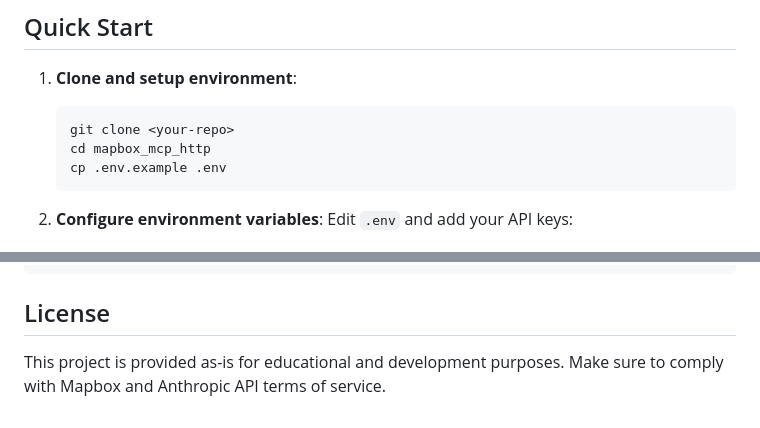
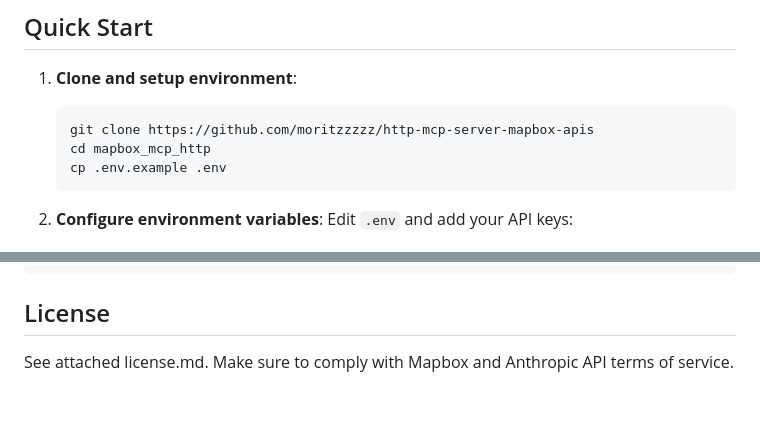
Before and after one commit to moritzzzzz/http-mcp-server-mapbox-apis, a Markdown page: README.md, 2 parts joined by grey strips. Drawn GitHub-style.

````diff
--- a/README.md
+++ b/README.md
@@ -33,7 +37,7 @@ The application consists of two main services:
 
 1. **Clone and setup environment**:
    ```bash
-   git clone <your-repo>
+   git clone https://github.com/moritzzzzz/http-mcp-server-mapbox-apis
    cd mapbox_mcp_http
    cp .env.example .env
    ```
@@ -242,4 +246,4 @@ curl http://localhost:3001/health
 
 ## License
 
-This project is provided as-is for educational and development purposes. Make sure to comply with Mapbox and Anthropic API terms of service.
+See attached license.md. Make sure to comply with Mapbox and Anthropic API terms of service.
````
Also changed, not shown: other parts of README.md (+4 -0 lines).
